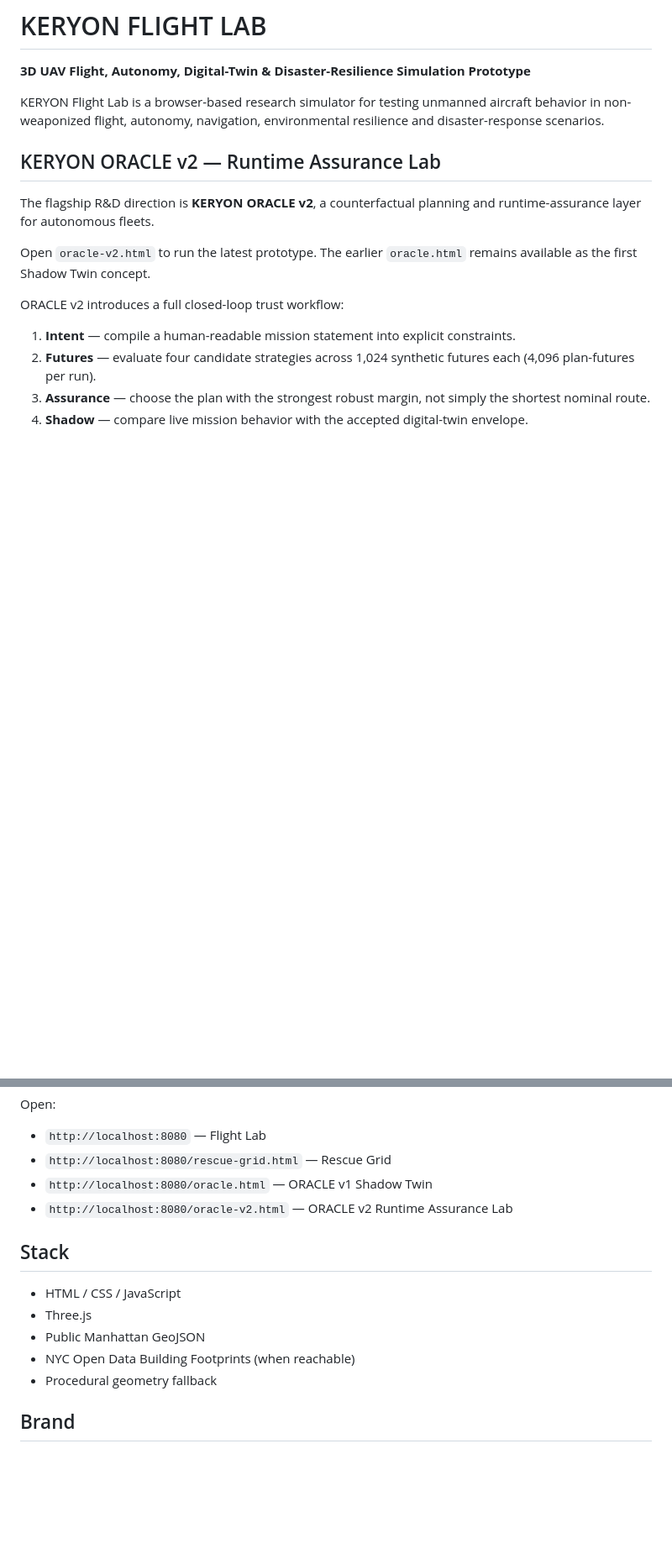
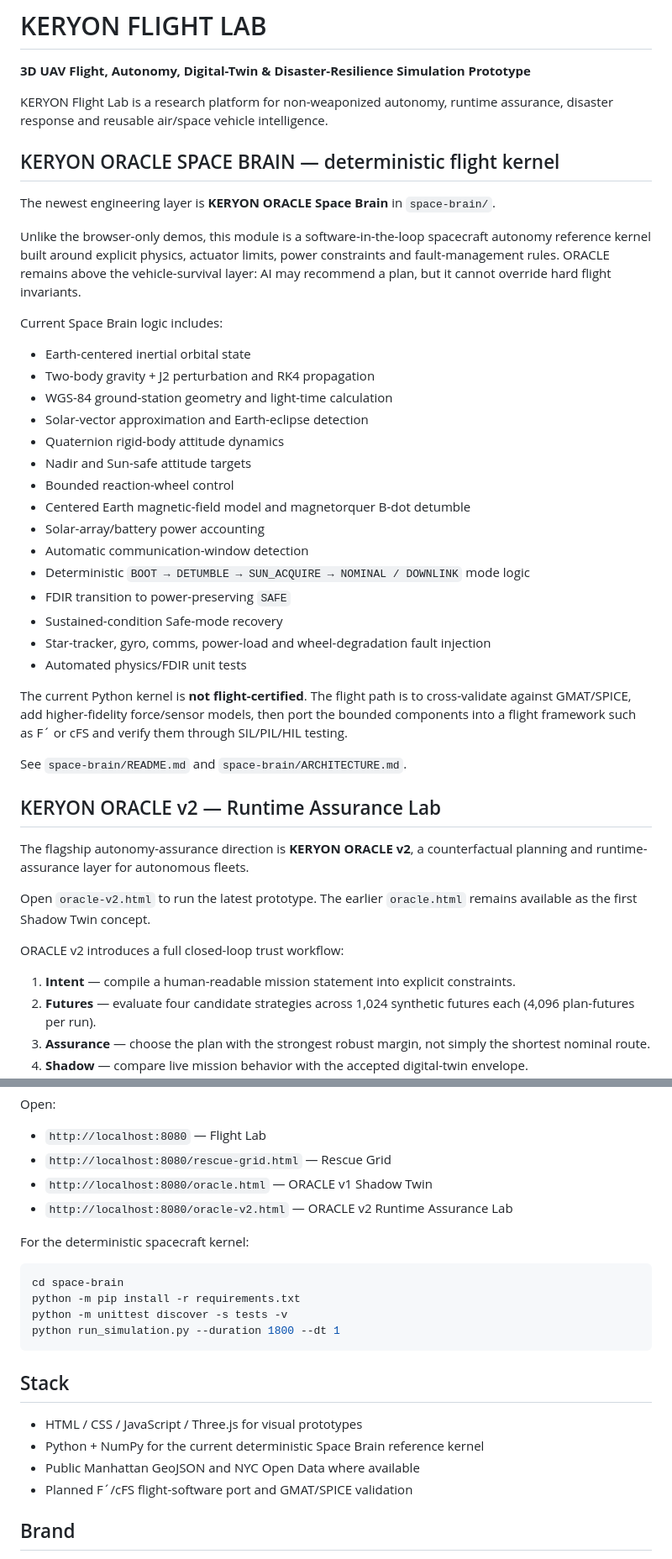
Before and after one commit to tilkitaha/Keryon-flight-lab-prototype-, a Markdown page: README.md, 2 parts joined by grey strips. Shown at 84% size. GitHub-like rendering; blank space fills up the shorter version.

Commit message:
Document KERYON Space Brain flight kernel

````diff
--- a/README.md
+++ b/README.md
@@ -2,11 +2,39 @@
 
 **3D UAV Flight, Autonomy, Digital-Twin & Disaster-Resilience Simulation Prototype**
 
-KERYON Flight Lab is a browser-based research simulator for testing unmanned aircraft behavior in non-weaponized flight, autonomy, navigation, environmental resilience and disaster-response scenarios.
+KERYON Flight Lab is a research platform for non-weaponized autonomy, runtime assurance, disaster response and reusable air/space vehicle intelligence.
+
+## KERYON ORACLE SPACE BRAIN — deterministic flight kernel
+
+The newest engineering layer is **KERYON ORACLE Space Brain** in `space-brain/`.
+
+Unlike the browser-only demos, this module is a software-in-the-loop spacecraft autonomy reference kernel built around explicit physics, actuator limits, power constraints and fault-management rules. ORACLE remains above the vehicle-survival layer: AI may recommend a plan, but it cannot override hard flight invariants.
+
+Current Space Brain logic includes:
+
+- Earth-centered inertial orbital state
+- Two-body gravity + J2 perturbation and RK4 propagation
+- WGS-84 ground-station geometry and light-time calculation
+- Solar-vector approximation and Earth-eclipse detection
+- Quaternion rigid-body attitude dynamics
+- Nadir and Sun-safe attitude targets
+- Bounded reaction-wheel control
+- Centered Earth magnetic-field model and magnetorquer B-dot detumble
+- Solar-array/battery power accounting
+- Automatic communication-window detection
+- Deterministic `BOOT → DETUMBLE → SUN_ACQUIRE → NOMINAL / DOWNLINK` mode logic
+- FDIR transition to power-preserving `SAFE`
+- Sustained-condition Safe-mode recovery
+- Star-tracker, gyro, comms, power-load and wheel-degradation fault injection
+- Automated physics/FDIR unit tests
+
+The current Python kernel is **not flight-certified**. The flight path is to cross-validate against GMAT/SPICE, add higher-fidelity force/sensor models, then port the bounded components into a flight framework such as F´ or cFS and verify them through SIL/PIL/HIL testing.
+
+See `space-brain/README.md` and `space-brain/ARCHITECTURE.md`.
 
 ## KERYON ORACLE v2 — Runtime Assurance Lab
 
-The flagship R&D direction is **KERYON ORACLE v2**, a counterfactual planning and runtime-assurance layer for autonomous fleets.
+The flagship autonomy-assurance direction is **KERYON ORACLE v2**, a counterfactual planning and runtime-assurance layer for autonomous fleets.
 
 Open `oracle-v2.html` to run the latest prototype. The earlier `oracle.html` remains available as the first Shadow Twin concept.
 
@@ -139,13 +167,21 @@ Open:
 - `http://localhost:8080/oracle.html` — ORACLE v1 Shadow Twin
 - `http://localhost:8080/oracle-v2.html` — ORACLE v2 Runtime Assurance Lab
 
+For the deterministic spacecraft kernel:
+
+```bash
+cd space-brain
+python -m pip install -r requirements.txt
+python -m unittest discover -s tests -v
+python run_simulation.py --duration 1800 --dt 1
+```
+
 ## Stack
 
-- HTML / CSS / JavaScript
-- Three.js
-- Public Manhattan GeoJSON
-- NYC Open Data Building Footprints (when reachable)
-- Procedural geometry fallback
+- HTML / CSS / JavaScript / Three.js for visual prototypes
+- Python + NumPy for the current deterministic Space Brain reference kernel
+- Public Manhattan GeoJSON and NYC Open Data where available
+- Planned F´/cFS flight-software port and GMAT/SPICE validation
 
 ## Brand
 
````
